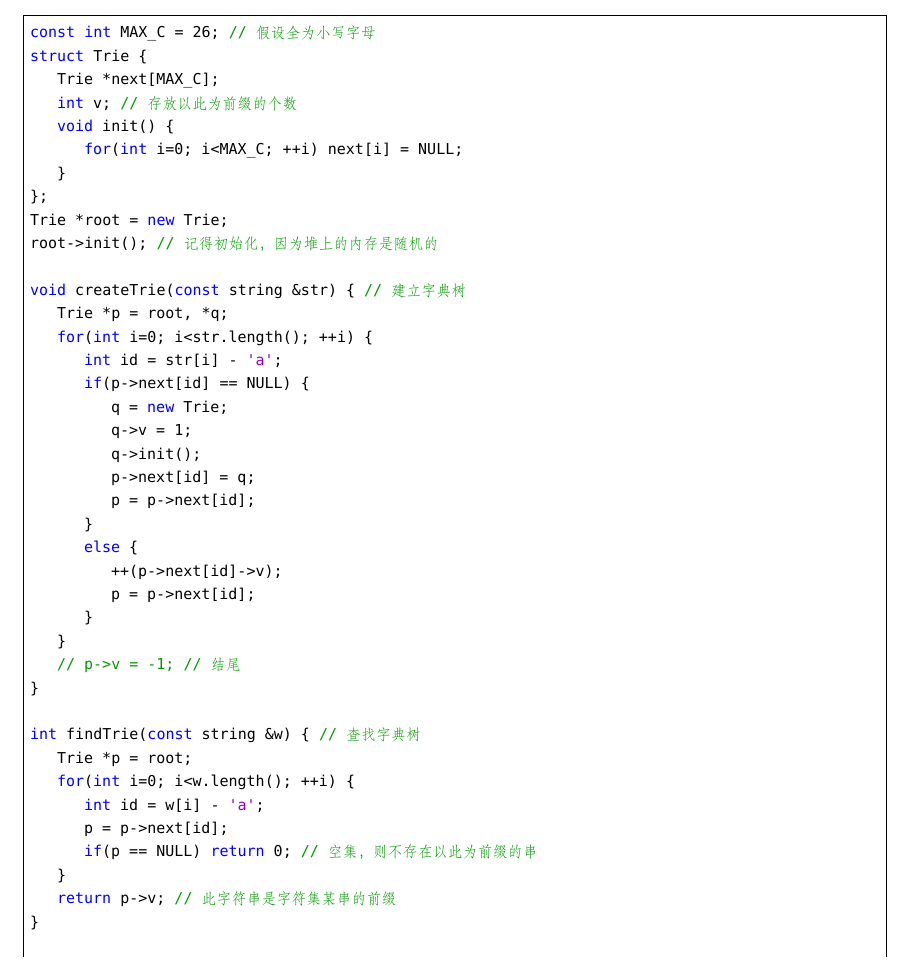
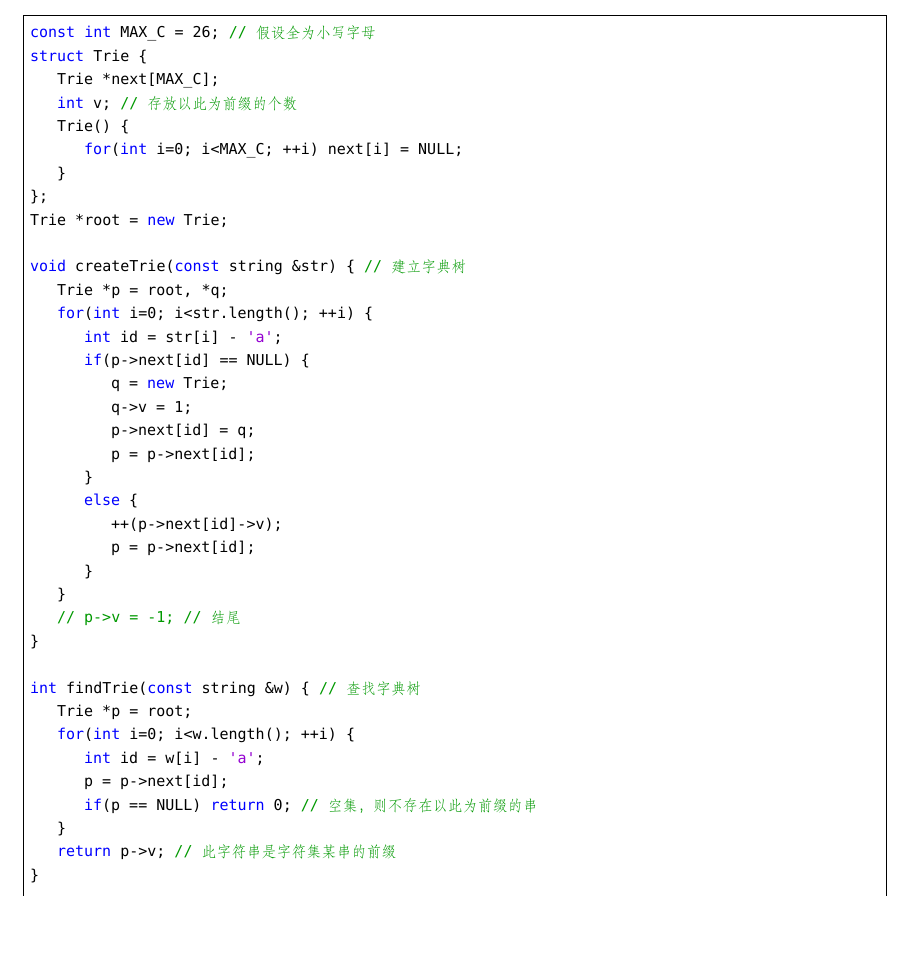
Before and after one commit to netcan/Netcan_ICPC, a LaTeX document (My_Template/acm_template_by_netcan.tex): part of page 17 of 23, cut so that both start at the same text, the shorter picture padded with empty space. Compiled offline with XeLaTeX; a missing font is replaced by an installed copy or a similar font.

Commit message:
添加字典树算法

```diff
--- a/My_Template/acm_template_by_netcan.tex
+++ b/My_Template/acm_template_by_netcan.tex
@@ -548,12 +548,11 @@ const int MAX_C = 26; // 假设全为小写字母
 struct Trie {
 	Trie *next[MAX_C];
 	int v; // 存放以此为前缀的个数
-	void init() {
+	Trie() {
 		for(int i=0; i<MAX_C; ++i) next[i] = NULL;
 	}
 };
 Trie *root = new Trie;
-root->init(); // 记得初始化，因为堆上的内存是随机的
 
 void createTrie(const string &str) { // 建立字典树
 	Trie *p = root, *q;
@@ -562,7 +561,6 @@ void createTrie(const string &str) { // 建立字典树
 		if(p->next[id] == NULL) {
 			q = new Trie;
 			q->v = 1;
-			q->init();
 			p->next[id] = q;
 			p = p->next[id];
 		}
```
Also changed, not shown: My_Template/acm_template_by_netcan.pdf.
